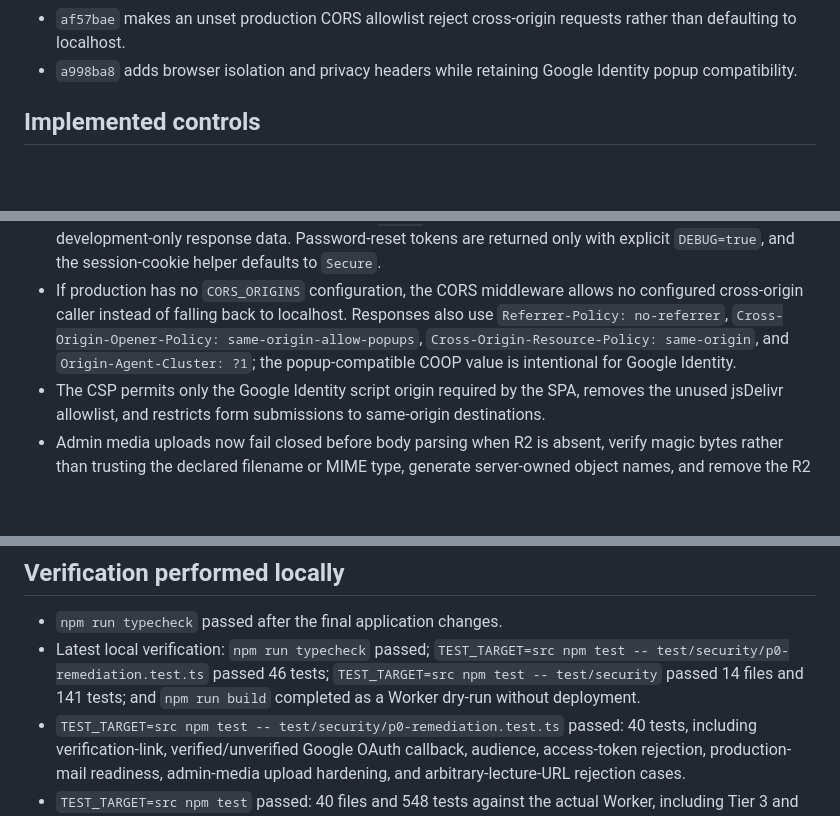
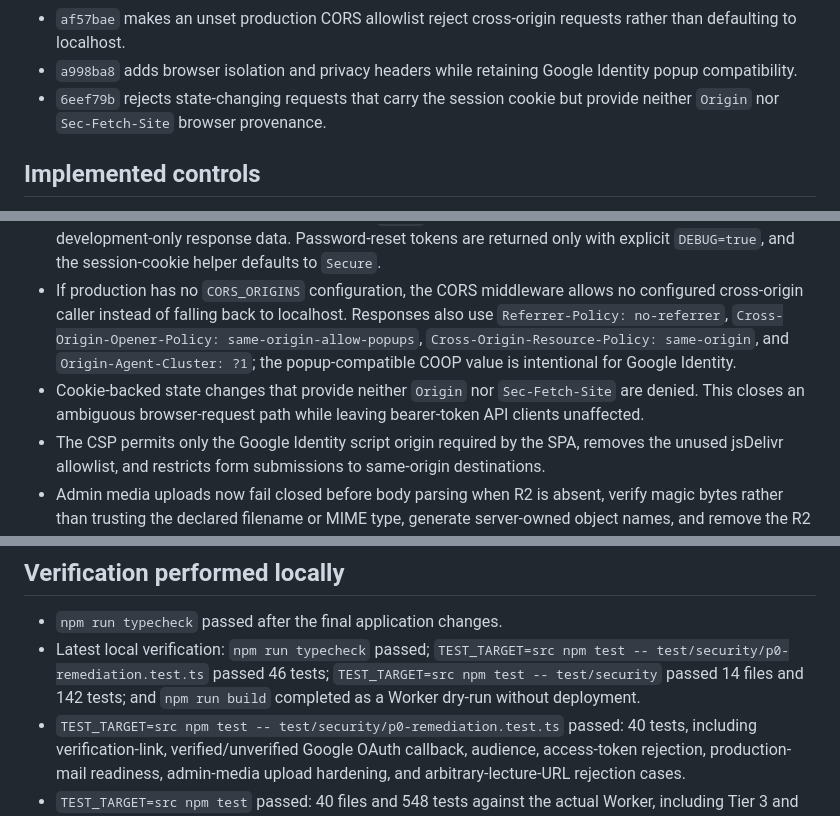
Before and after one commit to hussein2004810-wq/kiur-99, a Markdown page: SECURITY_REMEDIATION_DELIVERY.md, 3 parts joined by grey strips. Rendered like a GitHub page; blank space fills up the shorter version.

Commit message:
docs(security): record csrf provenance control

```diff
--- a/SECURITY_REMEDIATION_DELIVERY.md
+++ b/SECURITY_REMEDIATION_DELIVERY.md
@@ -44,6 +44,7 @@ Status: local remediation complete for the implemented Worker code.  Nothing in
 - `c91b458` keeps password-reset tokens out of non-debug responses and makes the default session-cookie helpers secure.
 - `af57bae` makes an unset production CORS allowlist reject cross-origin requests rather than defaulting to localhost.
 - `a998ba8` adds browser isolation and privacy headers while retaining Google Identity popup compatibility.
+- `6eef79b` rejects state-changing requests that carry the session cookie but provide neither `Origin` nor `Sec-Fetch-Site` browser provenance.
 
 ## Implemented controls
 
@@ -58,6 +59,7 @@ Status: local remediation complete for the implemented Worker code.  Nothing in
 - A production password-registration request now fails before creating a user unless a supported transactional-mail provider, sender identity, and provider secret are present; local debug mode remains usable for development and test workflows.
 - Debug behavior is deny-by-default: a missing `DEBUG` value does not enable development login or development-only response data.  Password-reset tokens are returned only with explicit `DEBUG=true`, and the session-cookie helper defaults to `Secure`.
 - If production has no `CORS_ORIGINS` configuration, the CORS middleware allows no configured cross-origin caller instead of falling back to localhost.  Responses also use `Referrer-Policy: no-referrer`, `Cross-Origin-Opener-Policy: same-origin-allow-popups`, `Cross-Origin-Resource-Policy: same-origin`, and `Origin-Agent-Cluster: ?1`; the popup-compatible COOP value is intentional for Google Identity.
+- Cookie-backed state changes that provide neither `Origin` nor `Sec-Fetch-Site` are denied.  This closes an ambiguous browser-request path while leaving bearer-token API clients unaffected.
 - The CSP permits only the Google Identity script origin required by the SPA, removes the unused jsDelivr allowlist, and restricts form submissions to same-origin destinations.
 - Admin media uploads now fail closed before body parsing when R2 is absent, verify magic bytes rather than trusting the declared filename or MIME type, generate server-owned object names, and remove the R2 object if media-record persistence fails.
 - Every new image, booklet, and lecture-video object now receives a server-generated filename with the extension detected from its verified bytes.  Media reads use a fixed extension-to-MIME allowlist and serve unrecognized legacy names as `application/octet-stream`.
@@ -85,7 +87,7 @@ Status: local remediation complete for the implemented Worker code.  Nothing in
 ## Verification performed locally
 
 - `npm run typecheck` passed after the final application changes.
-- Latest local verification: `npm run typecheck` passed; `TEST_TARGET=src npm test -- test/security/p0-remediation.test.ts` passed 46 tests; `TEST_TARGET=src npm test -- test/security` passed 14 files and 141 tests; and `npm run build` completed as a Worker dry-run without deployment.
+- Latest local verification: `npm run typecheck` passed; `TEST_TARGET=src npm test -- test/security/p0-remediation.test.ts` passed 46 tests; `TEST_TARGET=src npm test -- test/security` passed 14 files and 142 tests; and `npm run build` completed as a Worker dry-run without deployment.
 - `TEST_TARGET=src npm test -- test/security/p0-remediation.test.ts` passed: 40 tests, including verification-link, verified/unverified Google OAuth callback, audience, access-token rejection, production-mail readiness, admin-media upload hardening, and arbitrary-lecture-URL rejection cases.
 - `TEST_TARGET=src npm test` passed: 40 files and 548 tests against the actual Worker, including Tier 3 and Tier 4 media, entitlement, session-revocation, and ban-appeal flows.
 - `npm test` passed: 40 files and 548 tests after the final ownership, media, registration, rate-limit, D1-bound, R2 fail-closed, verification-link, CSP-source, Google OAuth credential, mail-readiness, admin-upload, direct-video-upload, error-redaction, and ban-appeal changes.
```
